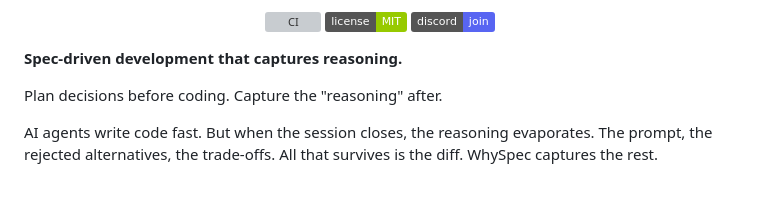
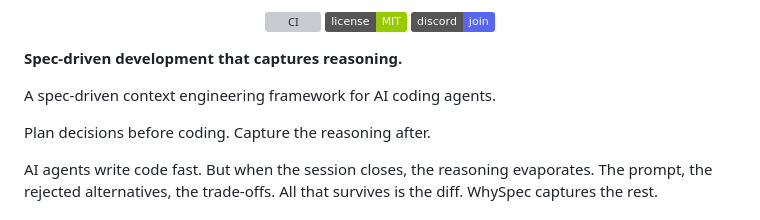
Before and after one commit to gitwhy-cli/whyspec, a Markdown page: README.md, the part around the change. Drawn GitHub-style; badges without logos; blank space fills up the shorter version; grey boxes are pictures that could not be loaded.

Commit message:
docs: add context engineering keywords to README description
Co-Authored-By: Claude Opus 4.6 (1M context) <noreply@anthropic.com>

```diff
--- a/README.md
+++ b/README.md
@@ -14,7 +14,9 @@
 
 **Spec-driven development that captures reasoning.**
 
-Plan decisions before coding. Capture the "reasoning" after.
+A spec-driven context engineering framework for AI coding agents.
+
+Plan decisions before coding. Capture the reasoning after.
 
 AI agents write code fast. But when the session closes, the reasoning evaporates. The prompt, the rejected alternatives, the trade-offs. All that survives is the diff. WhySpec captures the rest.
 
```
